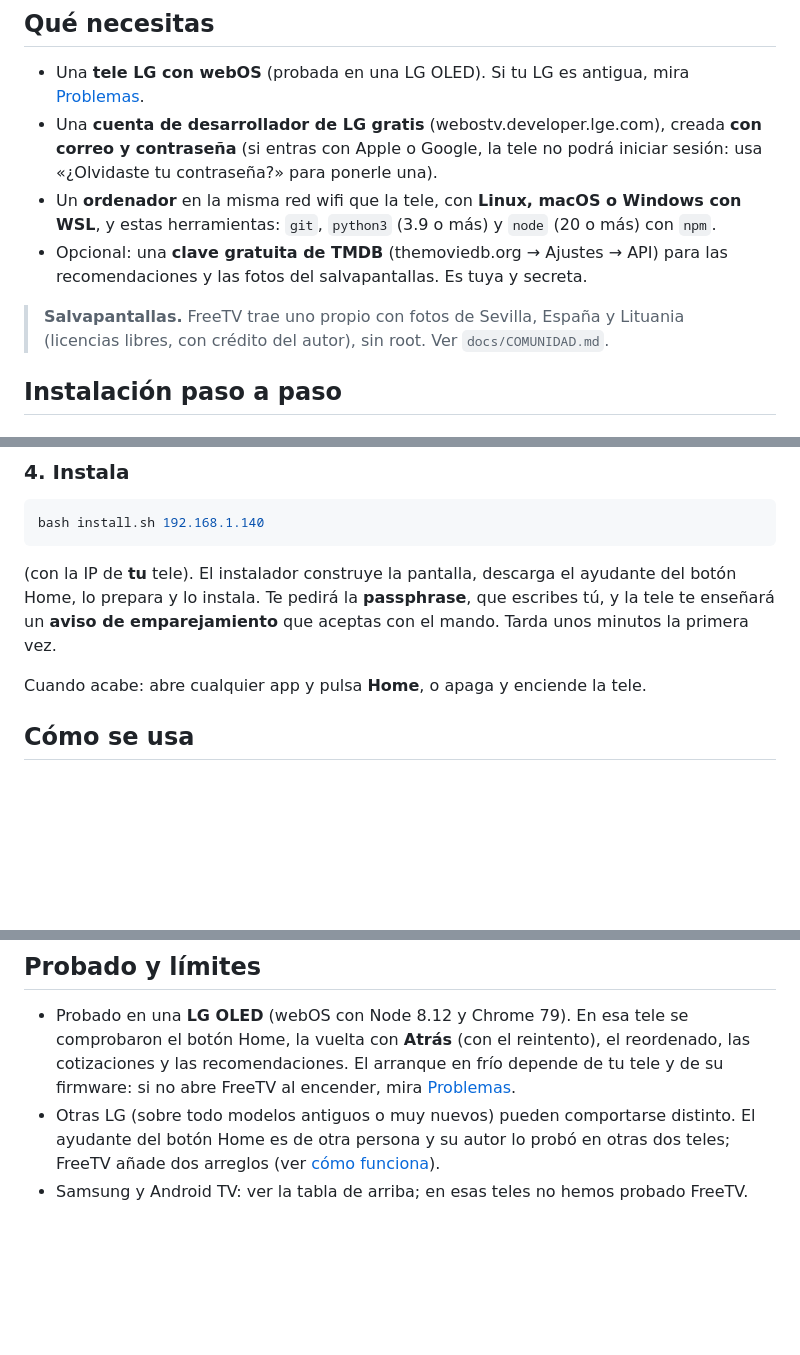
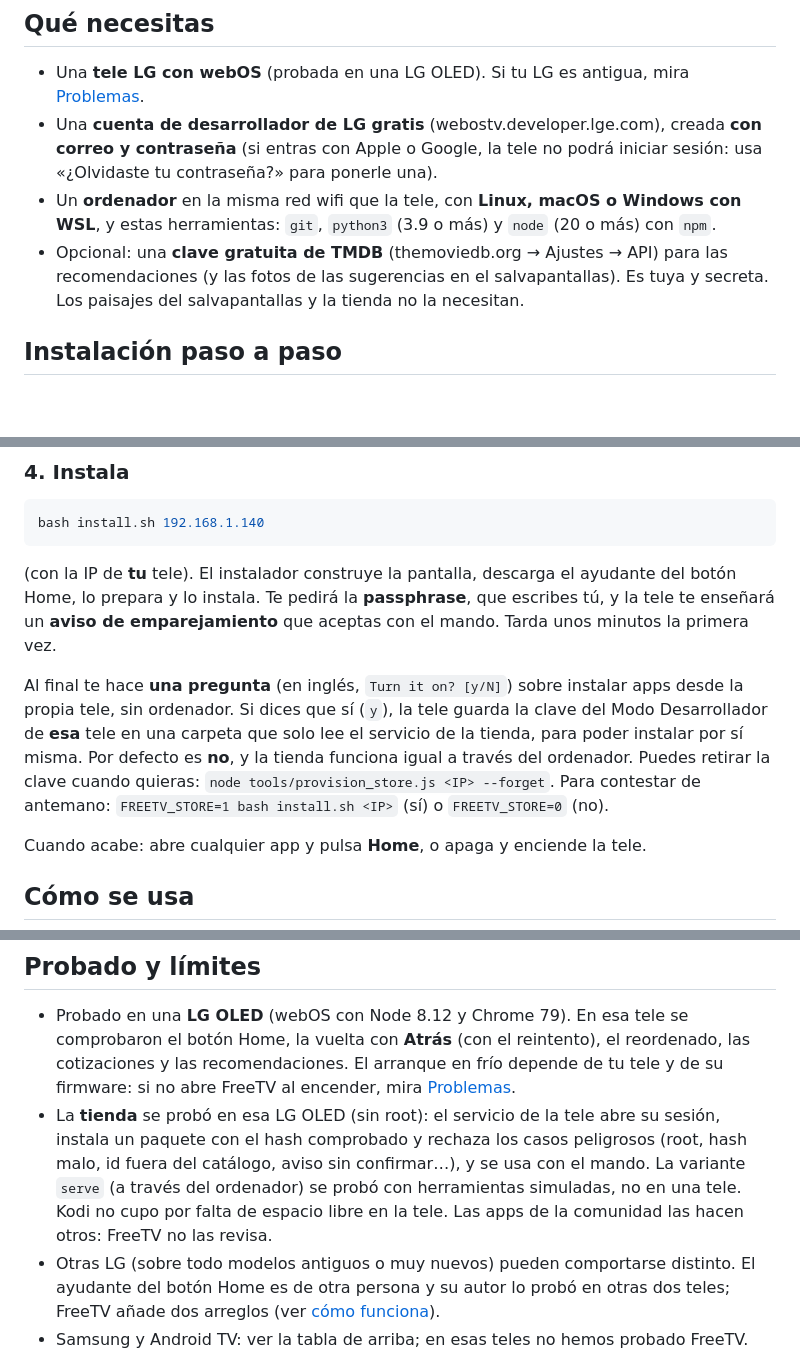
Before and after one commit to PharmaJava/FreeTV, a Markdown page: README.md, 3 parts joined by grey strips. GitHub-like rendering; blank space fills up the shorter version.

```diff
--- a/README.md
+++ b/README.md
@@ -41,11 +49,8 @@ de LG, y **todo se puede deshacer**.
   con Apple o Google, la tele no podrá iniciar sesión: usa «¿Olvidaste tu contraseña?» para ponerle una).
 - Un **ordenador** en la misma red wifi que la tele, con **Linux, macOS o Windows con WSL**, y estas herramientas:
   `git`, `python3` (3.9 o más) y `node` (20 o más) con `npm`.
-- Opcional: una **clave gratuita de TMDB** (themoviedb.org → Ajustes → API) para las recomendaciones y las fotos del
-  salvapantallas. Es tuya y secreta.
-
-> **Salvapantallas.** FreeTV trae uno propio con fotos de Sevilla, España y Lituania (licencias libres, con crédito del autor), sin root.
-> Ver `docs/COMUNIDAD.md`.
+- Opcional: una **clave gratuita de TMDB** (themoviedb.org → Ajustes → API) para las recomendaciones (y las fotos de las
+  sugerencias en el salvapantallas). Es tuya y secreta. Los paisajes del salvapantallas y la tienda no la necesitan.
 
 ## Instalación paso a paso
 
@@ -107,6 +112,11 @@ bash install.sh 192.168.1.140
 instala. Te pedirá la **passphrase**, que escribes tú, y la tele te enseñará un **aviso de emparejamiento** que aceptas
 con el mando. Tarda unos minutos la primera vez.
 
+Al final te hace **una pregunta** (en inglés, `Turn it on? [y/N]`) sobre instalar apps desde la propia tele, sin ordenador. Si dices que sí (`y`), la tele guarda
+la clave del Modo Desarrollador de **esa** tele en una carpeta que solo lee el servicio de la tienda, para poder instalar por sí
+misma. Por defecto es **no**, y la tienda funciona igual a través del ordenador. Puedes retirar la clave cuando quieras:
+`node tools/provision_store.js <IP> --forget`. Para contestar de antemano: `FREETV_STORE=1 bash install.sh <IP>` (sí) o `FREETV_STORE=0` (no).
+
 Cuando acabe: abre cualquier app y pulsa **Home**, o apaga y enciende la tele.
 
 ## Cómo se usa
@@ -198,6 +220,10 @@ Plex nativo, RetroArch, IPTV… Lo que pide root **no se instala**: FreeTV no ha
 - Probado en una **LG OLED** (webOS con Node 8.12 y Chrome 79). En esa tele se comprobaron el botón Home, la vuelta con
   **Atrás** (con el reintento), el reordenado, las cotizaciones y las recomendaciones. El arranque en frío depende de tu
   tele y de su firmware: si no abre FreeTV al encender, mira [Problemas](docs/PROBLEMAS.md).
+- La **tienda** se probó en esa LG OLED (sin root): el servicio de la tele abre su sesión, instala un paquete con el hash
+  comprobado y rechaza los casos peligrosos (root, hash malo, id fuera del catálogo, aviso sin confirmar…), y se usa con el mando.
+  La variante `serve` (a través del ordenador) se probó con herramientas simuladas, no en una tele. Kodi no cupo por falta de
+  espacio libre en la tele. Las apps de la comunidad las hacen otros: FreeTV no las revisa.
 - Otras LG (sobre todo modelos antiguos o muy nuevos) pueden comportarse distinto. El ayudante del botón Home es de otra
   persona y su autor lo probó en otras dos teles; FreeTV añade dos arreglos (ver [cómo funciona](docs/COMO-FUNCIONA.md)).
 - Samsung y Android TV: ver la tabla de arriba; en esas teles no hemos probado FreeTV.
```
Also changed, not shown: other parts of README.md (+28 -8 lines), README.en.md (+39 -14 lines).
